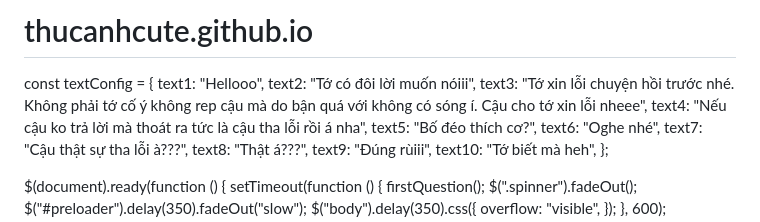
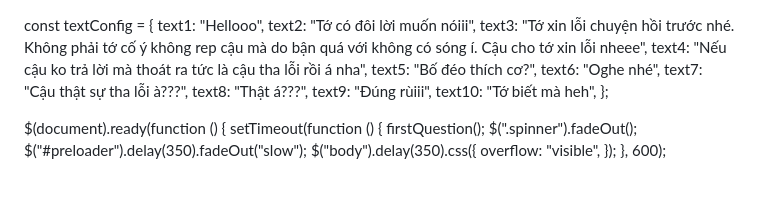
Before and after one commit to Sweetieluvmoney/thucanhcute.github.io, a Markdown page: README.md, the part around the change. Rendered like a GitHub page; blank space fills up the shorter version.

```diff
--- a/README.md
+++ b/README.md
@@ -1,4 +1,3 @@
-# thucanhcute.github.io
 const textConfig = {
     text1: "Hellooo",
     text2: "Tớ có đôi lời muốn nóiii",
```
